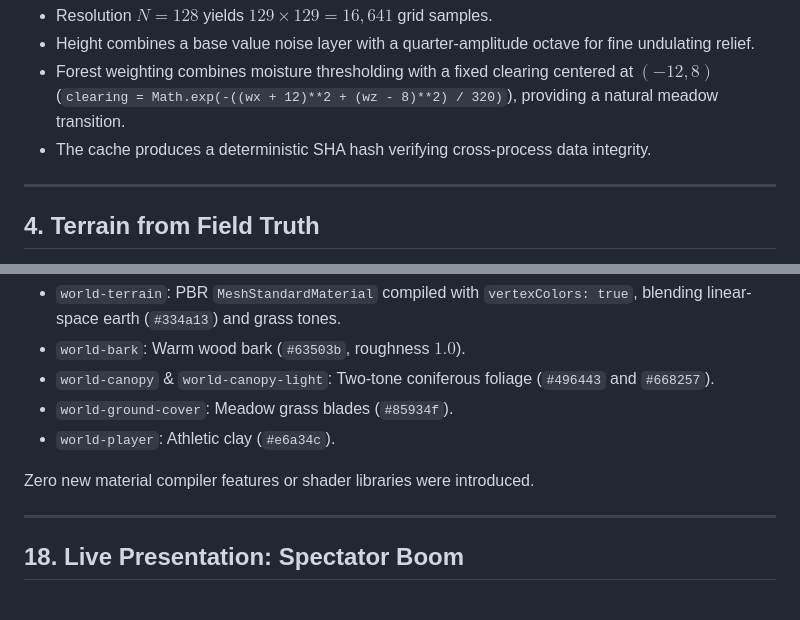
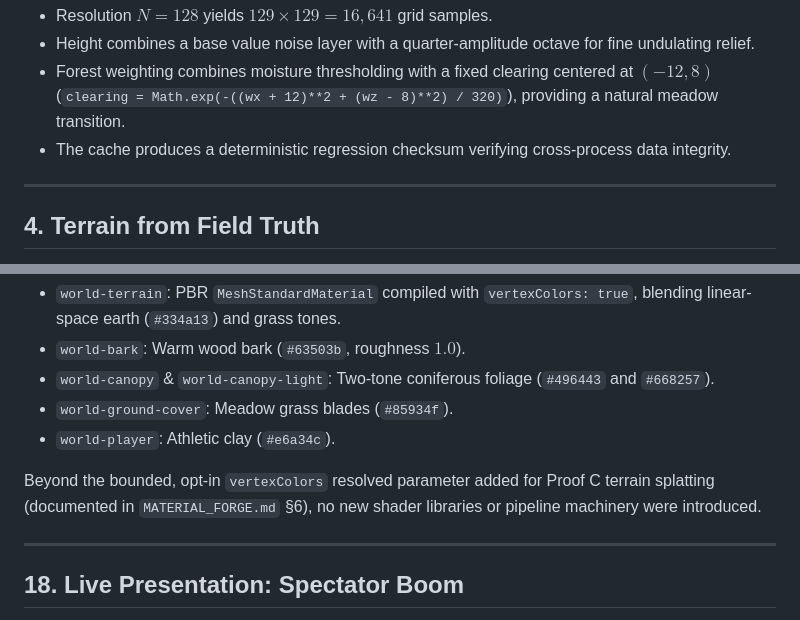
Before and after one commit to sumosizedginger/My-Game-Engine-1.0, a Markdown page: docs/learn/BUILDING_A_BOUNDED_PROCEDURAL_WORLD.md, 2 parts joined by grey strips. Drawn GitHub-style.

Commit message:
docs(learn): refine checksum terminology and vertexColors note in Proof C guide

```diff
--- a/docs/learn/BUILDING_A_BOUNDED_PROCEDURAL_WORLD.md
+++ b/docs/learn/BUILDING_A_BOUNDED_PROCEDURAL_WORLD.md
@@ -154,7 +154,7 @@ Key features:
 - Resolution $N = 128$ yields $129 \times 129 = 16,641$ grid samples.
 - Height combines a base value noise layer with a quarter-amplitude octave for fine undulating relief.
 - Forest weighting combines moisture thresholding with a fixed clearing centered at $(-12, 8)$ (`clearing = Math.exp(-((wx + 12)**2 + (wz - 8)**2) / 320)`), providing a natural meadow transition.
-- The cache produces a deterministic SHA hash verifying cross-process data integrity.
+- The cache produces a deterministic regression checksum verifying cross-process data integrity.
 
 ---
 
@@ -502,7 +502,7 @@ Proof C builds directly on the material compiler established in Proof B2:
 - `world-ground-cover`: Meadow grass blades (`#85934f`).
 - `world-player`: Athletic clay (`#e6a34c`).
 
-Zero new material compiler features or shader libraries were introduced.
+Beyond the bounded, opt-in `vertexColors` resolved parameter added for Proof C terrain splatting (documented in `MATERIAL_FORGE.md` §6), no new shader libraries or pipeline machinery were introduced.
 
 ---
 
```
